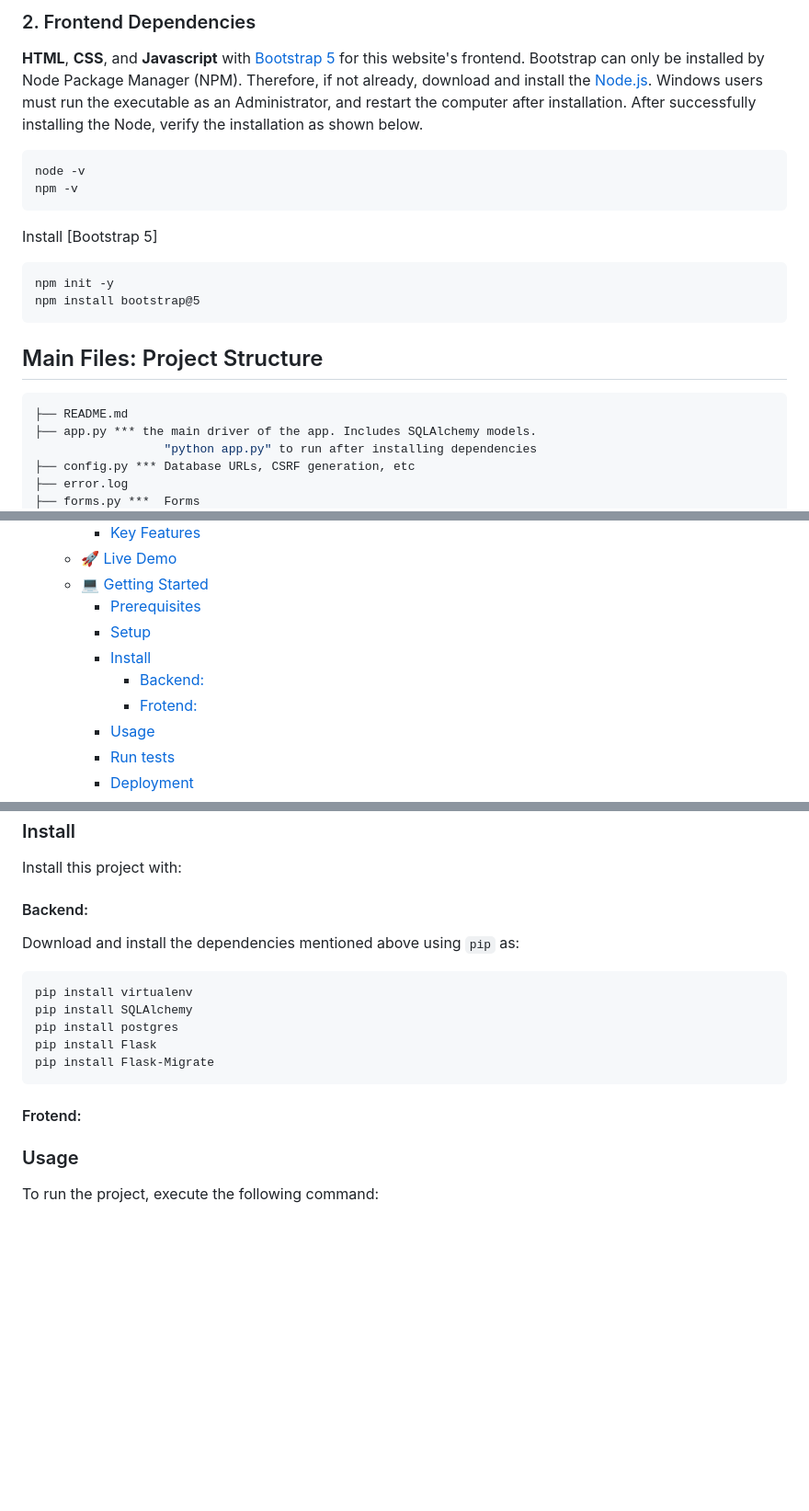
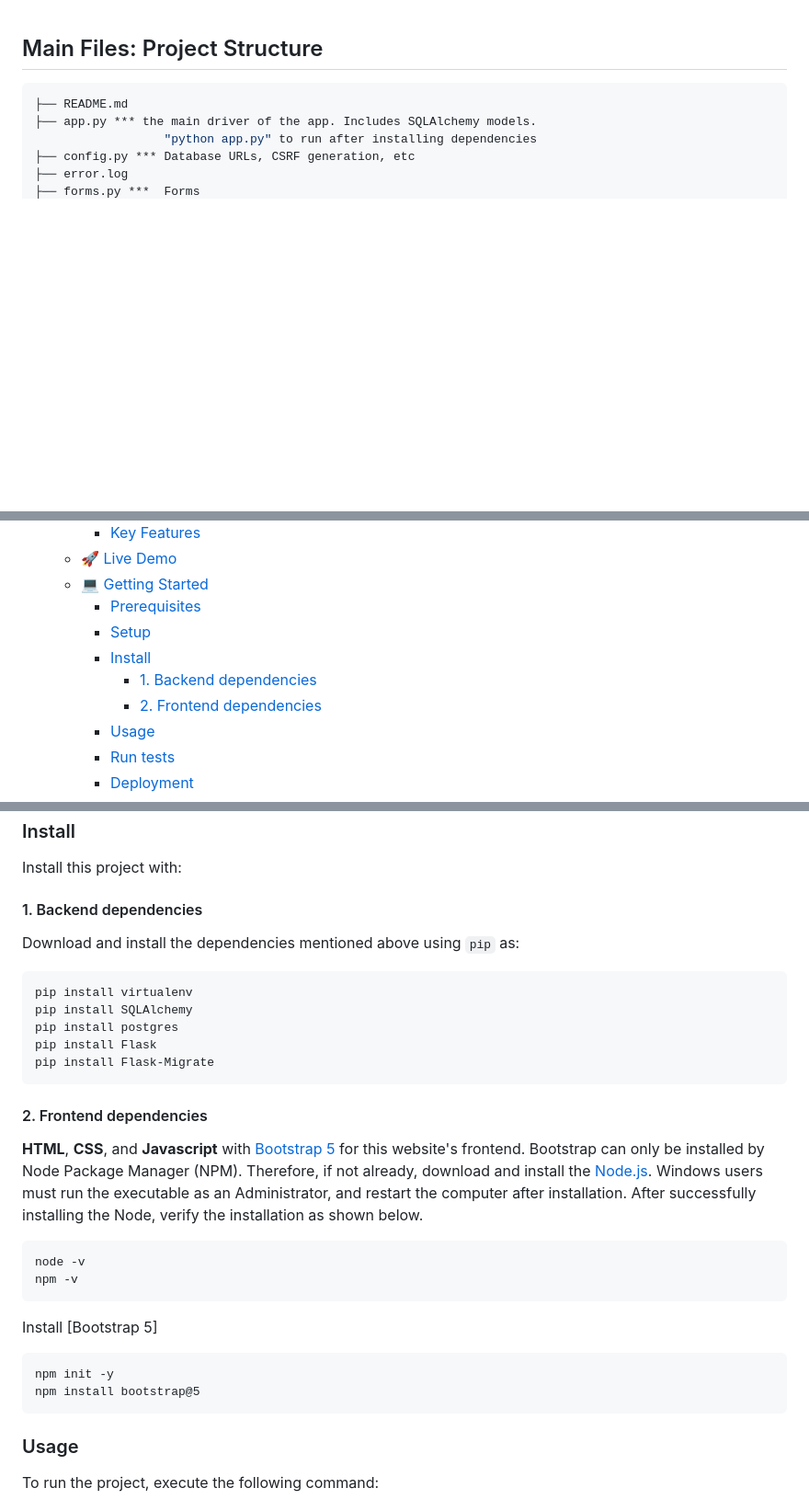
Before and after one commit to Alejandroq12/App-to-book-artists, a Markdown page: README.md, 3 parts joined by grey strips. Shown: that part at 92% size. Drawn GitHub-style; blank space fills up the shorter version.

````diff
--- a/README.md
+++ b/README.md
@@ -1,17 +1,3 @@
-
-### 2. Frontend Dependencies
-**HTML**, **CSS**, and **Javascript** with [Bootstrap 5](https://getbootstrap.com/docs/3.4/customize/) for this website's frontend. Bootstrap can only be installed by Node Package Manager (NPM). Therefore, if not already, download and install the [Node.js](https://nodejs.org/en/download/). Windows users must run the executable as an Administrator, and restart the computer after installation. After successfully installing the Node, verify the installation as shown below.
-```
-node -v
-npm -v
-```
-Install [Bootstrap 5]
-```
-npm init -y
-npm install bootstrap@5
-```
-
-
 ## Main Files: Project Structure
 
   ```sh
@@ -128,8 +114,8 @@ After you're finished please remove all the comments and instructions!
     - [Prerequisites](#prerequisites)
     - [Setup](#setup)
     - [Install](#install)
-      - [Backend:](#backend)
-      - [Frotend:](#frotend)
+      - [1. Backend dependencies](#1-backend-dependencies)
+      - [2. Frontend dependencies](#2-frontend-dependencies)
     - [Usage](#usage)
     - [Run tests](#run-tests)
     - [Deployment](#deployment)
@@ -252,7 +235,7 @@ Example commands:
 
 Install this project with:
 
-#### Backend:
+#### 1. Backend dependencies
 Download and install the dependencies mentioned above using `pip` as:
 ```
 pip install virtualenv
@@ -261,7 +244,19 @@ pip install postgres
 pip install Flask
 pip install Flask-Migrate
 ```
-#### Frotend:
+
+#### 2. Frontend dependencies
+**HTML**, **CSS**, and **Javascript** with [Bootstrap 5](https://getbootstrap.com/docs/3.4/customize/) for this website's frontend. Bootstrap can only be installed by Node Package Manager (NPM). Therefore, if not already, download and install the [Node.js](https://nodejs.org/en/download/). Windows users must run the executable as an Administrator, and restart the computer after installation. After successfully installing the Node, verify the installation as shown below.
+```
+node -v
+npm -v
+```
+Install [Bootstrap 5]
+```
+npm init -y
+npm install bootstrap@5
+```
+
 
 <!--
 Example command:
````
Also changed, not shown: other parts of README.md (+1 -4 lines).
